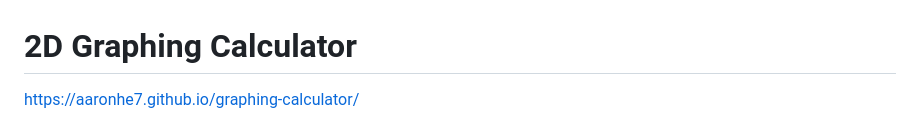
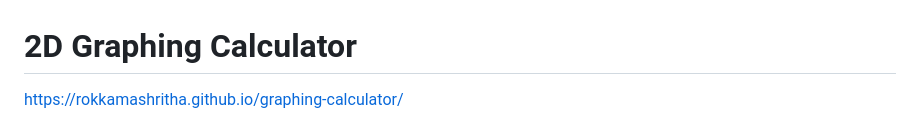
Before and after one commit to RokkamAshritha/graphing-calculator, a Markdown page: README.md, the part around the change. Drawn GitHub-style.

```diff
--- a/README.md
+++ b/README.md
@@ -1,6 +1,5 @@
 # 2D Graphing Calculator
-
-https://aaronhe7.github.io/graphing-calculator/
+https://rokkamashritha.github.io/graphing-calculator/
 
 <img src="header.png" alt="x^3 + 6x^2 + x - 15" width="340">
 
```
